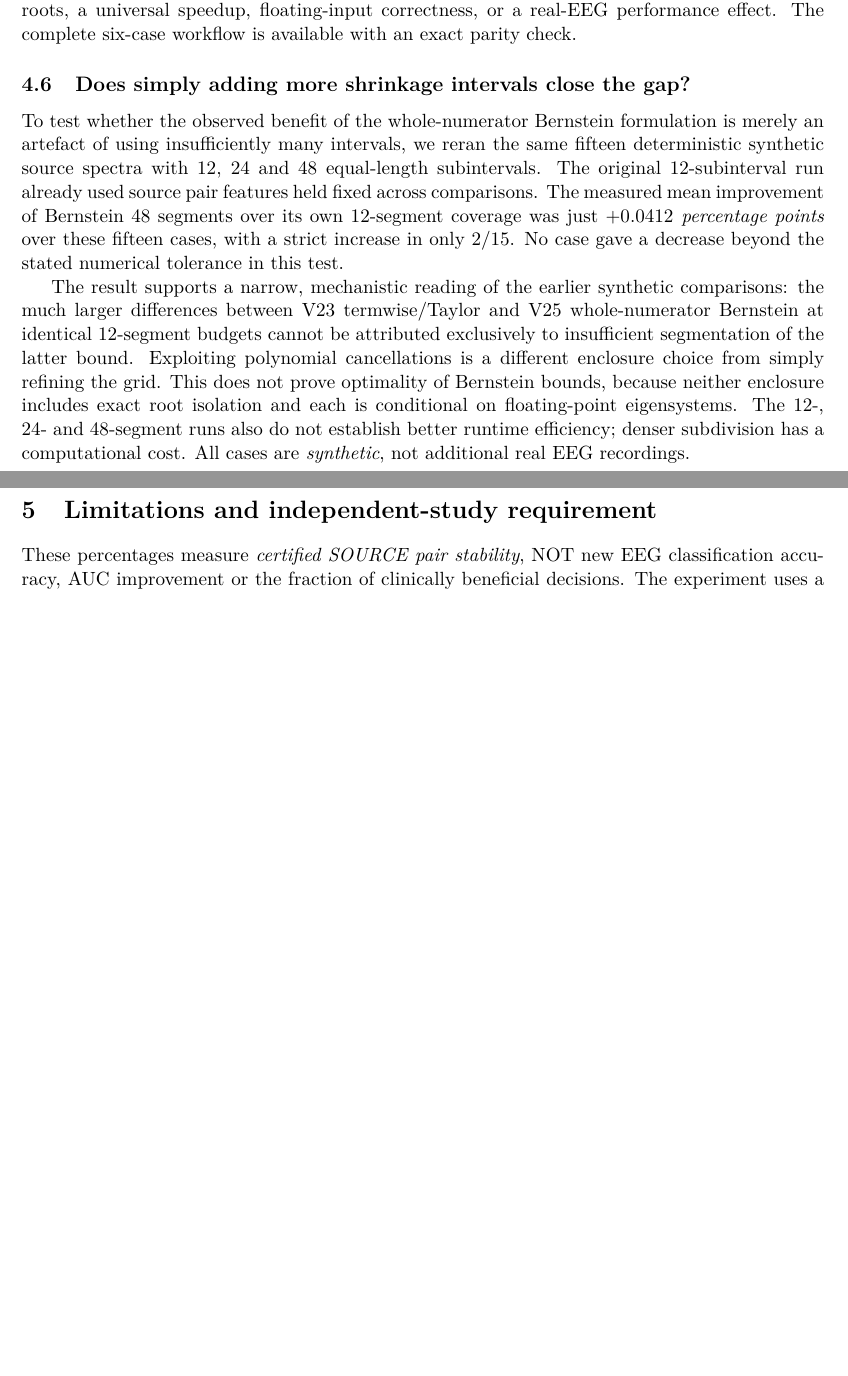
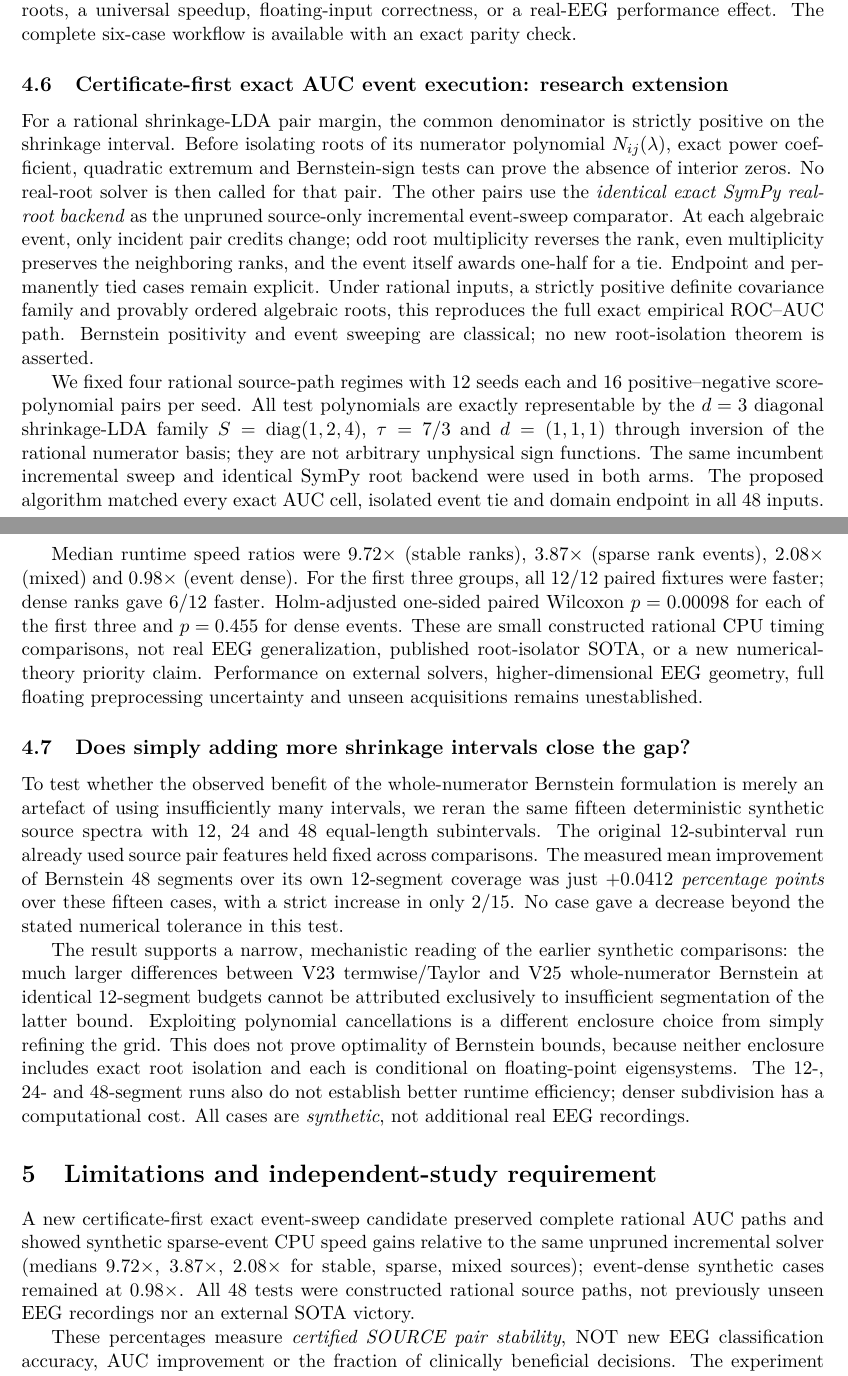
Before and after one commit to lindicaphxag-tech/kaggle, a LaTeX paper (research/defaultreg_bspc_v13/main_p4_rank_cell_certificates_NOT_READY.tex): two parts of pages 15 and 16 of 16 before the commit and two parts of pages 15 and 16 of 17 after it, joined at a grey line, cut so that both start at the same text, the shorter picture padded with empty space. Compiled offline with pdfLaTeX.

Commit message:
paper(p4): integrate exact certificate-first event path and non-SOTA limits into Numerical Algorithms author draft

```diff
--- a/research/defaultreg_bspc_v13/main_p4_rank_cell_certificates_NOT_READY.tex
+++ b/research/defaultreg_bspc_v13/main_p4_rank_cell_certificates_NOT_READY.tex
@@ -152,9 +152,18 @@ machine-verification claims.
 \input{P4_incremental_event_sweep_results_20261013.tex}
 \input{P4_strong_rational_root_isolation_comparator_20261013.tex}
 
+\input{P4_V9_CERTIFICATE_PRUNED_EVENT_EXECUTION_20261015.tex}
 \input{P4_realized_interval_refinement_negative.tex}
 
 \section{Limitations and independent-study requirement}
+A new certificate-first exact event-sweep candidate preserved complete
+rational AUC paths and showed synthetic sparse-event CPU speed gains
+relative to the same unpruned incremental solver (medians
+$9.72\times$, $3.87\times$, $2.08\times$ for stable, sparse,
+mixed sources); event-dense synthetic cases remained at
+$0.98\times$. All 48 tests were constructed rational source paths,
+not previously unseen EEG recordings nor an external SOTA victory.
+
 These percentages measure \emph{certified
 SOURCE pair stability}, NOT new EEG
 classification accuracy, AUC improvement
```
